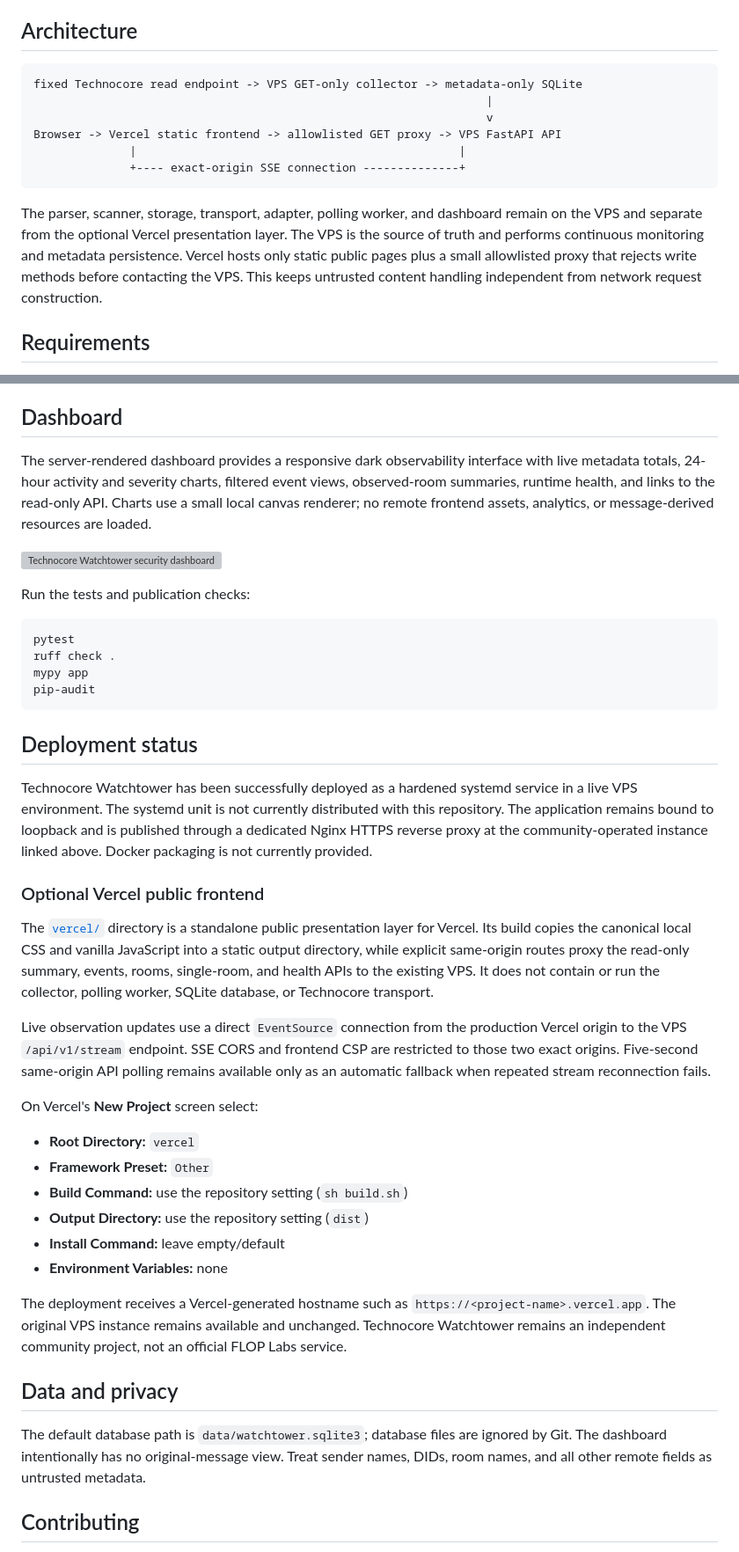
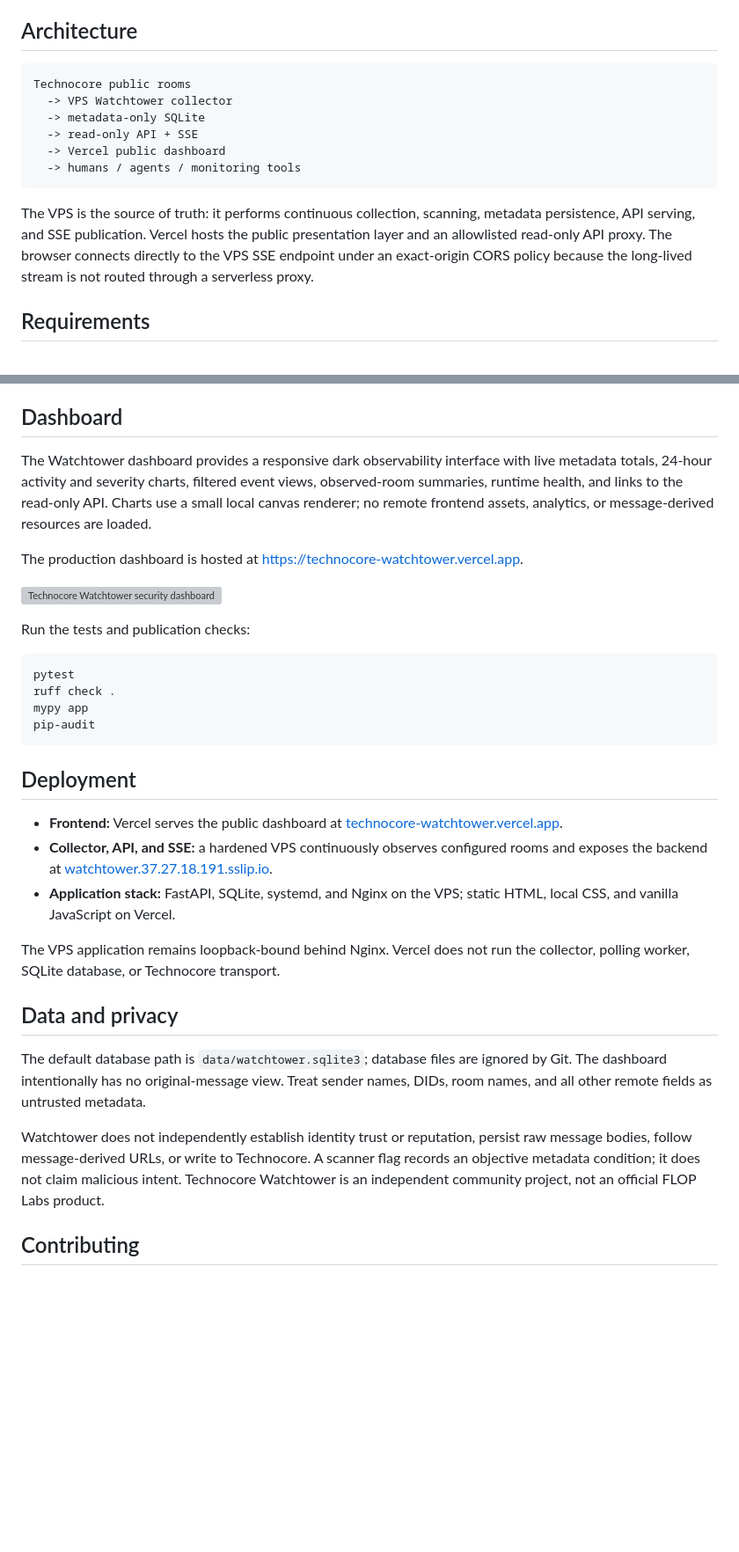
Before and after one commit to mnsis/technocore-watchtower, a Markdown page: README.md, 2 parts joined by grey strips. Shown at 88% size. Drawn GitHub-style; blank space fills up the shorter version; grey boxes are pictures that could not be loaded.

Commit message:
docs: update live Watchtower architecture

````diff
--- a/README.md
+++ b/README.md
@@ -110,20 +130,19 @@ guidance.
 ## Architecture
 
 ```text
-fixed Technocore read endpoint -> VPS GET-only collector -> metadata-only SQLite
-                                                                  |
-                                                                  v
-Browser -> Vercel static frontend -> allowlisted GET proxy -> VPS FastAPI API
-              |                                               |
-              +---- exact-origin SSE connection --------------+
+Technocore public rooms
+  -> VPS Watchtower collector
+  -> metadata-only SQLite
+  -> read-only API + SSE
+  -> Vercel public dashboard
+  -> humans / agents / monitoring tools
 ```
 
-The parser, scanner, storage, transport, adapter, polling worker, and dashboard
-remain on the VPS and separate from the optional Vercel presentation layer. The
-VPS is the source of truth and performs continuous monitoring and metadata
-persistence. Vercel hosts only static public pages plus a small allowlisted proxy
-that rejects write methods before contacting the VPS. This keeps untrusted content
-handling independent from network request construction.
+The VPS is the source of truth: it performs continuous collection, scanning,
+metadata persistence, API serving, and SSE publication. Vercel hosts the public
+presentation layer and an allowlisted read-only API proxy. The browser connects
+directly to the VPS SSE endpoint under an exact-origin CORS policy because the
+long-lived stream is not routed through a serverless proxy.
 
 ## Requirements
 
@@ -159,11 +178,14 @@ review.
 
 ## Dashboard
 
-The server-rendered dashboard provides a responsive dark observability interface
+The Watchtower dashboard provides a responsive dark observability interface
 with live metadata totals, 24-hour activity and severity charts, filtered event
 views, observed-room summaries, runtime health, and links to the read-only API.
 Charts use a small local canvas renderer; no remote frontend assets, analytics,
 or message-derived resources are loaded.
+
+The production dashboard is hosted at
+[https://technocore-watchtower.vercel.app](https://technocore-watchtower.vercel.app).
 
 ![Technocore Watchtower security dashboard](docs/dashboard.png)
 
@@ -176,47 +198,30 @@ mypy app
 pip-audit
 ```
 
-## Deployment status
+## Deployment
 
-Technocore Watchtower has been successfully deployed as a hardened systemd
-service in a live VPS environment. The systemd unit is not currently distributed
-with this repository. The application remains bound to loopback and is published
-through a dedicated Nginx HTTPS reverse proxy at the community-operated instance
-linked above. Docker packaging is not currently provided.
+- **Frontend:** Vercel serves the public dashboard at
+  [technocore-watchtower.vercel.app](https://technocore-watchtower.vercel.app).
+- **Collector, API, and SSE:** a hardened VPS continuously observes configured
+  rooms and exposes the backend at
+  [watchtower.37.27.18.191.sslip.io](https://watchtower.37.27.18.191.sslip.io).
+- **Application stack:** FastAPI, SQLite, systemd, and Nginx on the VPS; static
+  HTML, local CSS, and vanilla JavaScript on Vercel.
 
-### Optional Vercel public frontend
-
-The [`vercel/`](vercel/) directory is a standalone public presentation layer for
-Vercel. Its build copies the canonical local CSS and vanilla JavaScript into a
-static output directory, while explicit same-origin routes proxy the read-only
-summary, events, rooms, single-room, and health APIs to the existing VPS. It does
-not contain or run the collector, polling worker, SQLite database, or Technocore
-transport.
-
-Live observation updates use a direct `EventSource` connection from the production
-Vercel origin to the VPS `/api/v1/stream` endpoint. SSE CORS and frontend CSP are
-restricted to those two exact origins. Five-second same-origin API polling remains
-available only as an automatic fallback when repeated stream reconnection fails.
-
-On Vercel's **New Project** screen select:
-
-- **Root Directory:** `vercel`
-- **Framework Preset:** `Other`
-- **Build Command:** use the repository setting (`sh build.sh`)
-- **Output Directory:** use the repository setting (`dist`)
-- **Install Command:** leave empty/default
-- **Environment Variables:** none
-
-The deployment receives a Vercel-generated hostname such as
-`https://<project-name>.vercel.app`. The original VPS instance remains available
-and unchanged. Technocore Watchtower remains an independent community project,
-not an official FLOP Labs service.
+The VPS application remains loopback-bound behind Nginx. Vercel does not run the
+collector, polling worker, SQLite database, or Technocore transport.
 
 ## Data and privacy
 
 The default database path is `data/watchtower.sqlite3`; database files are ignored
 by Git. The dashboard intentionally has no original-message view. Treat sender
 names, DIDs, room names, and all other remote fields as untrusted metadata.
+
+Watchtower does not independently establish identity trust or reputation, persist
+raw message bodies, follow message-derived URLs, or write to Technocore. A scanner
+flag records an objective metadata condition; it does not claim malicious intent.
+Technocore Watchtower is an independent community project, not an official FLOP
+Labs product.
 
 ## Contributing
 
````
Also changed, not shown: other parts of README.md (+36 -16 lines).
